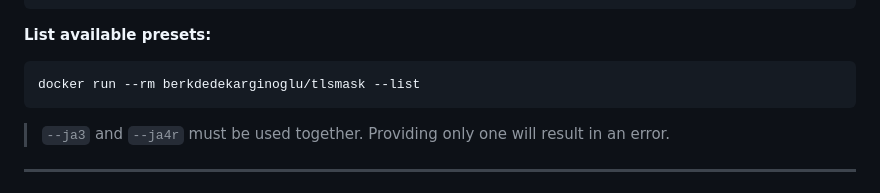
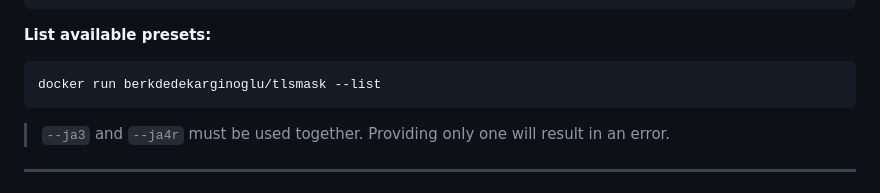
Before and after one commit to tlsmask/tlsmask, a Markdown page: README.md, the part around the change. GitHub-like rendering.

````diff
--- a/README.md
+++ b/README.md
@@ -56,7 +56,7 @@ docker run -p 2255:2255 berkdedekarginoglu/tlsmask \
 
 **List available presets:**
 ```bash
-docker run --rm berkdedekarginoglu/tlsmask --list
+docker run berkdedekarginoglu/tlsmask --list
 ```
 
 > `--ja3` and `--ja4r` must be used together. Providing only one will result in an error.
````
